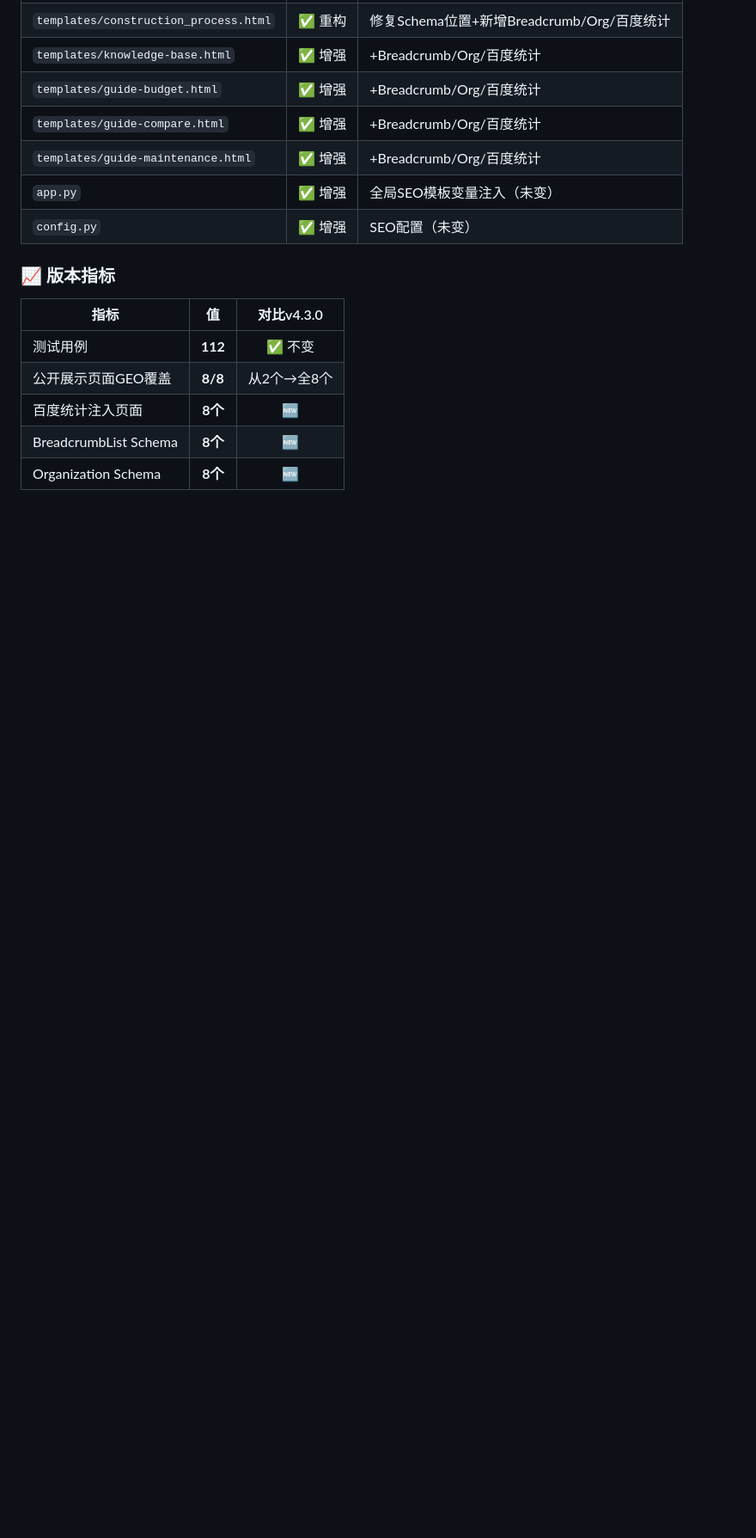
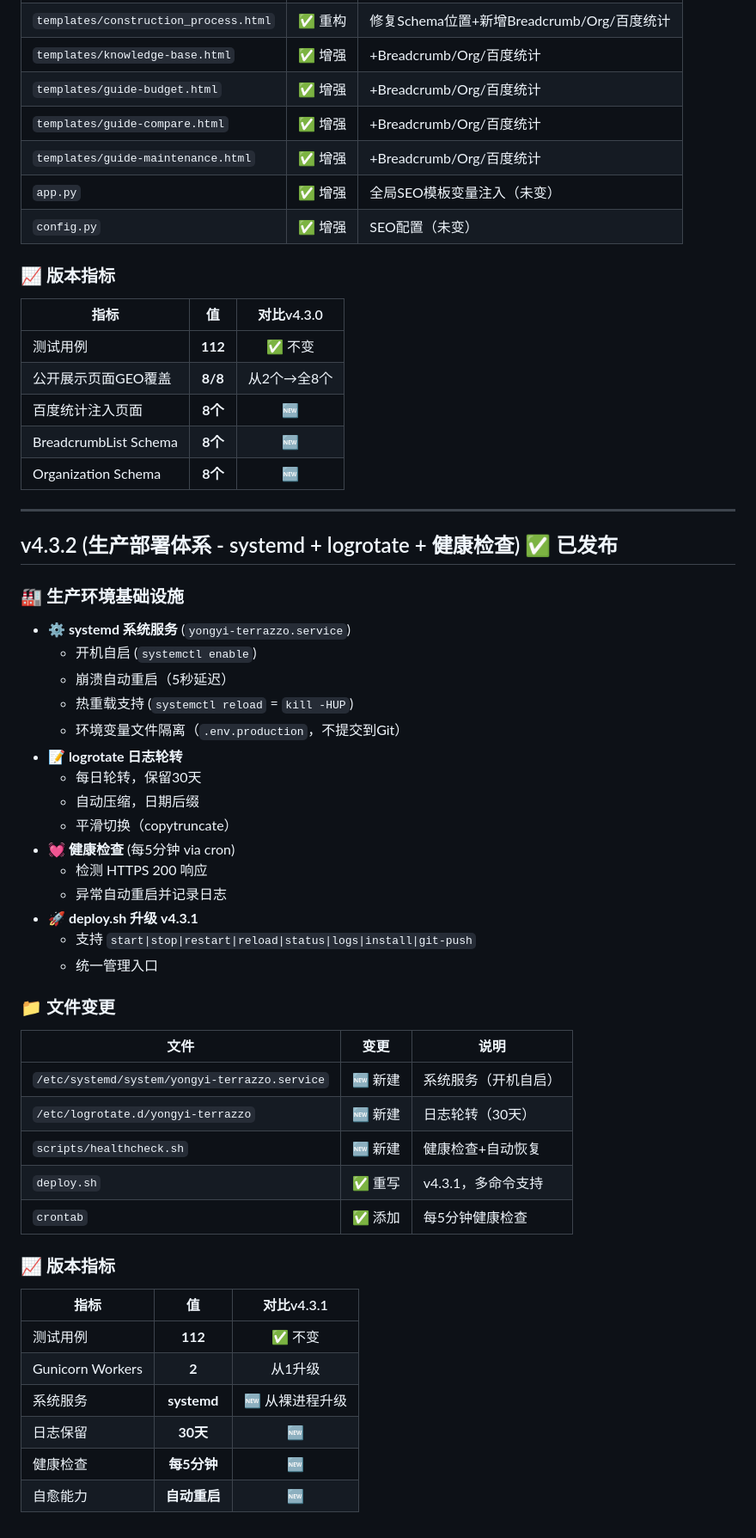
Before and after one commit to wst3050469/yongyimoshi, a Markdown page: DEV_LOG.md, the part around the change. Shown at 86% size. GitHub-like rendering; blank space fills up the shorter version.

Commit message:
docs: 更新DEV_LOG v4.3.2 - 生产部署体系

```diff
--- a/DEV_LOG.md
+++ b/DEV_LOG.md
@@ -286,3 +286,43 @@
 | 百度统计注入页面 | **8个** | 🆕 |
 | BreadcrumbList Schema | **8个** | 🆕 |
 | Organization Schema | **8个** | 🆕 |
+
+---
+
+## v4.3.2 (生产部署体系 - systemd + logrotate + 健康检查) ✅ 已发布
+
+### 🏭 生产环境基础设施
+- **⚙️ systemd 系统服务** (`yongyi-terrazzo.service`)
+  - 开机自启 (`systemctl enable`)
+  - 崩溃自动重启（5秒延迟）
+  - 热重载支持 (`systemctl reload` = `kill -HUP`)
+  - 环境变量文件隔离（`.env.production`，不提交到Git）
+- **📝 logrotate 日志轮转**
+  - 每日轮转，保留30天
+  - 自动压缩，日期后缀
+  - 平滑切换（copytruncate）
+- **💓 健康检查** (每5分钟 via cron)
+  - 检测 HTTPS 200 响应
+  - 异常自动重启并记录日志
+- **🚀 deploy.sh 升级 v4.3.1**
+  - 支持 `start|stop|restart|reload|status|logs|install|git-push`
+  - 统一管理入口
+
+### 📁 文件变更
+| 文件 | 变更 | 说明 |
+|------|:----:|------|
+| `/etc/systemd/system/yongyi-terrazzo.service` | 🆕 新建 | 系统服务（开机自启） |
+| `/etc/logrotate.d/yongyi-terrazzo` | 🆕 新建 | 日志轮转（30天） |
+| `scripts/healthcheck.sh` | 🆕 新建 | 健康检查+自动恢复 |
+| `deploy.sh` | ✅ 重写 | v4.3.1，多命令支持 |
+| `crontab` | ✅ 添加 | 每5分钟健康检查 |
+
+### 📈 版本指标
+| 指标 | 值 | 对比v4.3.1 |
+|------|:--:|:----------:|
+| 测试用例 | **112** | ✅ 不变 |
+| Gunicorn Workers | **2** | 从1升级 |
+| 系统服务 | **systemd** | 🆕 从裸进程升级 |
+| 日志保留 | **30天** | 🆕 |
+| 健康检查 | **每5分钟** | 🆕 |
+| 自愈能力 | **自动重启** | 🆕 |
```
